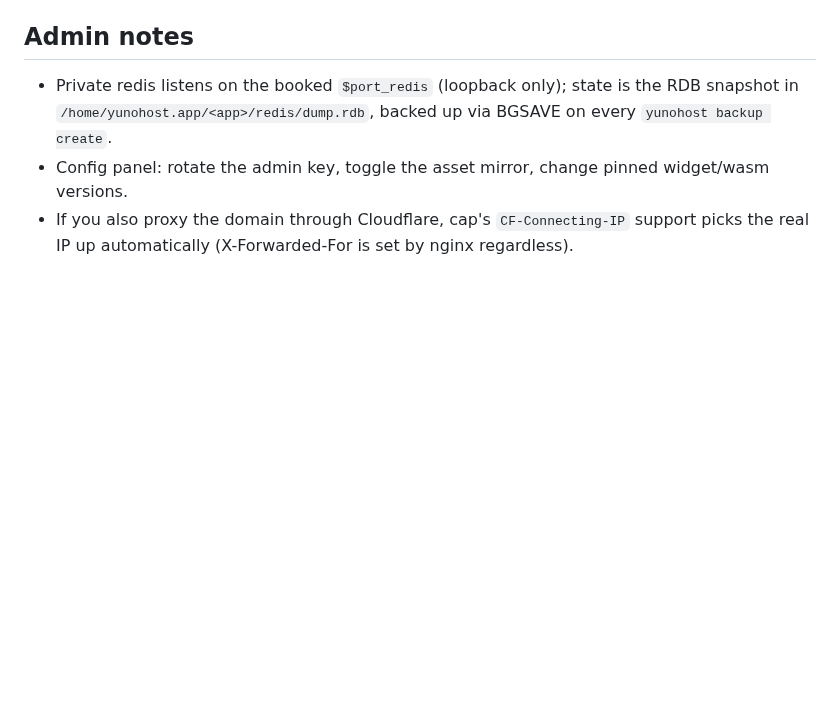
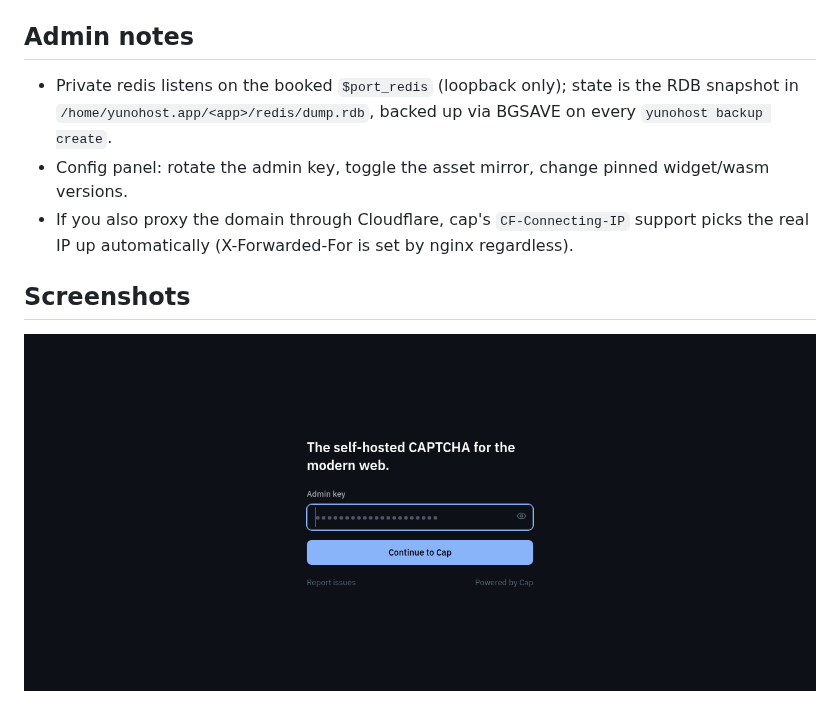
Before and after one commit to quartztester/cap_ynh, a Markdown page: README.md, the part around the change. Drawn GitHub-style; pictures changed too: doc/screenshots/dashboard.png (added); blank space fills up the shorter version.

```diff
--- a/README.md
+++ b/README.md
@@ -74,3 +74,7 @@ bump the bun asset if needed; `bun install --frozen-lockfile` rebuilds
 - If you also proxy the domain through Cloudflare, cap's `CF-Connecting-IP`
   support picks the real IP up automatically (X-Forwarded-For is set by
   nginx regardless).
+
+## Screenshots
+
+![Admin dashboard gate (portal login, then instance admin key)](./doc/screenshots/dashboard.png)
```
Also changed, not shown: README_fr.md (+4 -0 lines), doc/ADMIN_fr.md (added, +3 -0 lines), doc/DESCRIPTION_fr.md (added, +6 -0 lines), doc/POST_INSTALL.md (added, +4 -0 lines), doc/POST_UPGRADE.md (added, +3 -0 lines), doc/PRE_INSTALL.md (added, +1 -0 lines), doc/PRE_INSTALL_fr.md (added, +1 -0 lines), doc/PRE_UPGRADE.md (added, +3 -0 lines), doc/screenshots/README.md (deleted, +0 -7 lines).
